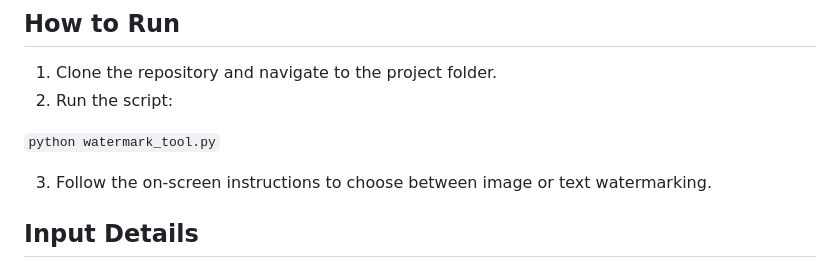
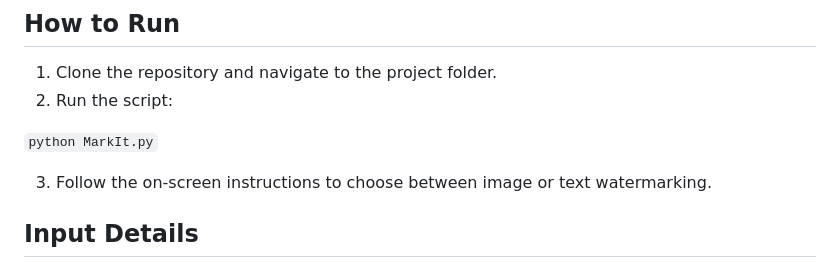
Before and after one commit to shethneel/image-watermarking-app, a Markdown page: README.md, the part around the change. Rendered like a GitHub page.

```diff
--- a/README.md
+++ b/README.md
@@ -46,7 +46,7 @@ Install these dependencies using pip:
 1. Clone the repository and navigate to the project folder.
 2. Run the script:
 
-`python watermark_tool.py`
+`python MarkIt.py`
 
 3. Follow the on-screen instructions to choose between image or text watermarking.
 
```
